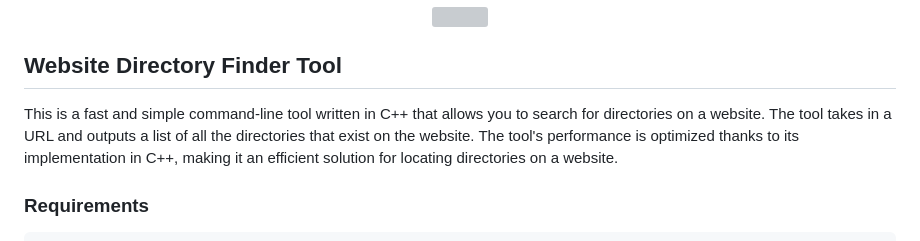
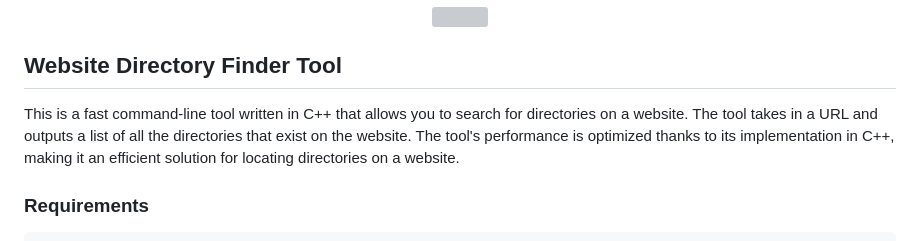
Before and after one commit to guendouzaimed/dirforce, a Markdown page: README.md, the part around the change. Rendered like a GitHub page; grey boxes are pictures that could not be loaded.

```diff
--- a/README.md
+++ b/README.md
@@ -8,7 +8,7 @@
 
 ## Website Directory Finder Tool
 
-This is a fast and simple command-line tool written in C++ that allows you to search for directories on a website. The tool takes in a URL and outputs a list of all the directories that exist on the website. The tool's performance is optimized thanks to its implementation in C++, making it an efficient solution for locating directories on a website.
+This is a fast command-line tool written in C++ that allows you to search for directories on a website. The tool takes in a URL and outputs a list of all the directories that exist on the website. The tool's performance is optimized thanks to its implementation in C++, making it an efficient solution for locating directories on a website.
 
 ### Requirements
 
```
